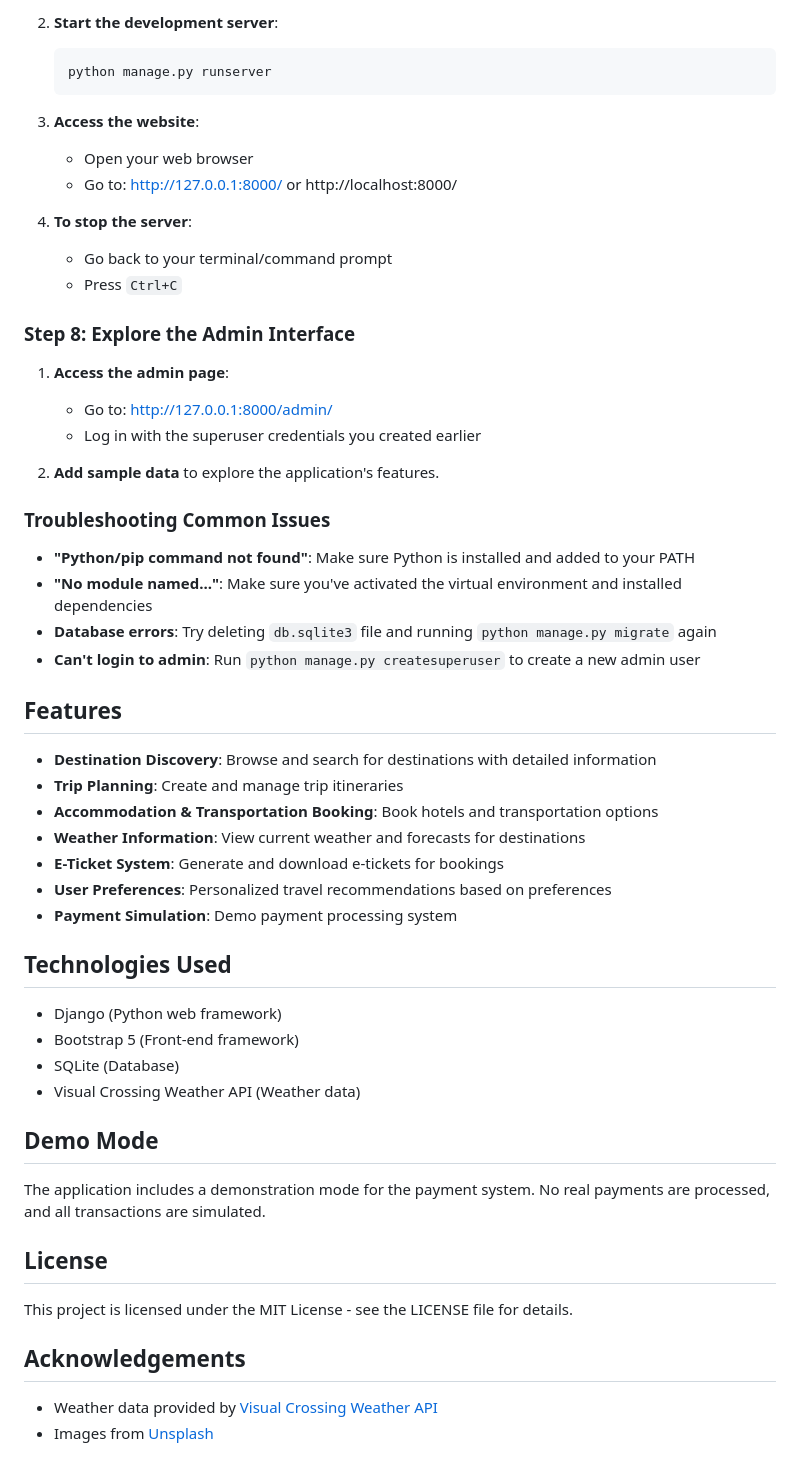
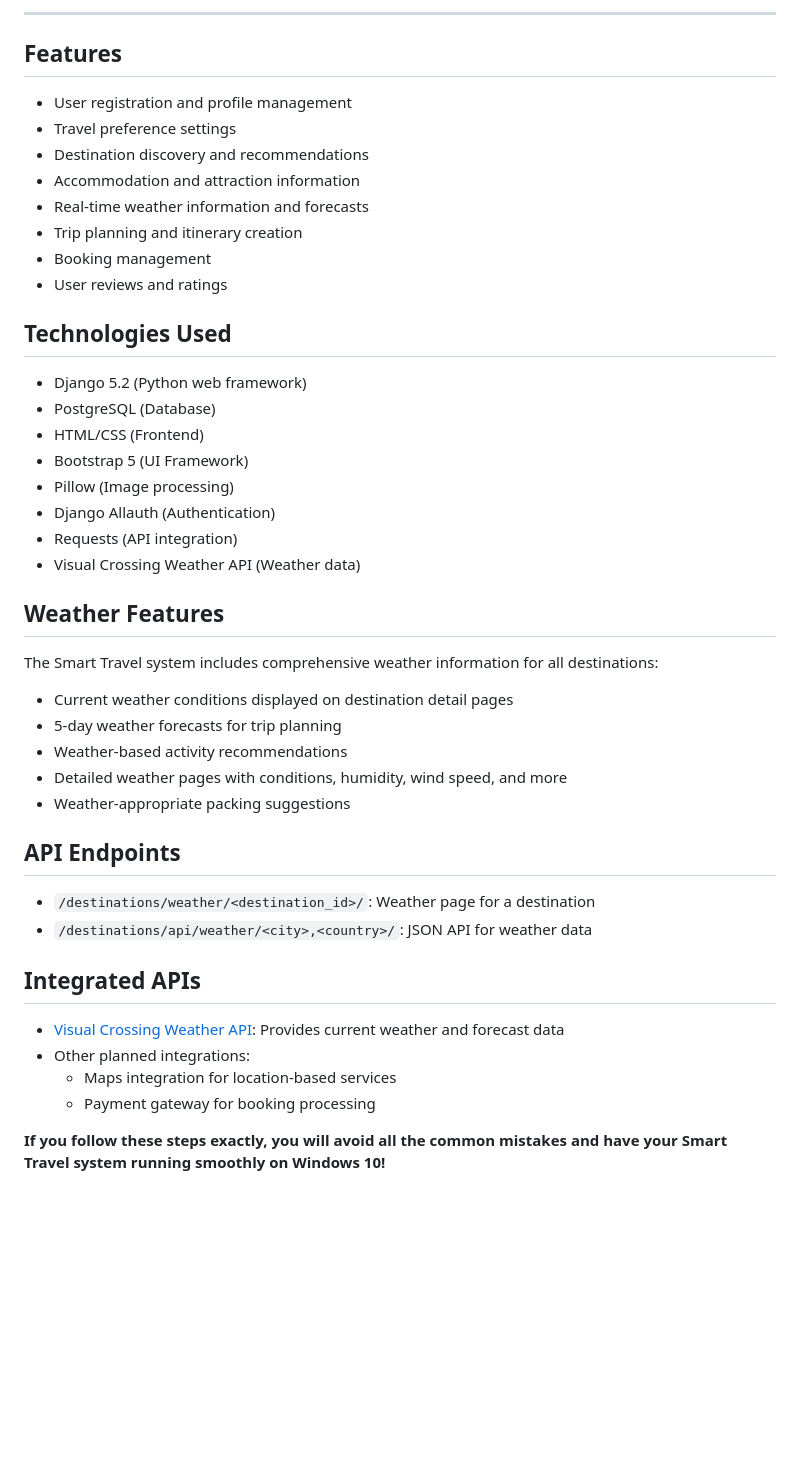
Before and after one commit to mehreen-15/SMART-TRAVEL, a Markdown page: README.md, the part around one of its changes. GitHub-like rendering; blank space fills up the shorter version.

````diff
--- a/README.md
+++ b/README.md
@@ -141,57 +101,47 @@ The app uses Visual Crossing Weather API for weather data. You can:
-2. **Start the development server**:
-   ```
-   python manage.py runserver
-   ```
-
-3. **Access the website**:
-   - Open your web browser
-   - Go to: http://127.0.0.1:8000/ or http://localhost:8000/
-
-4. **To stop the server**:
-   - Go back to your terminal/command prompt
-   - Press `Ctrl+C`
-
-### Step 8: Explore the Admin Interface
-
-1. **Access the admin page**:
-   - Go to: http://127.0.0.1:8000/admin/
-   - Log in with the superuser credentials you created earlier
-
-2. **Add sample data** to explore the application's features.
-
-### Troubleshooting Common Issues
-
-- **"Python/pip command not found"**: Make sure Python is installed and added to your PATH
-- **"No module named..."**: Make sure you've activated the virtual environment and installed dependencies
-- **Database errors**: Try deleting `db.sqlite3` file and running `python manage.py migrate` again
-- **Can't login to admin**: Run `python manage.py createsuperuser` to create a new admin user
+---
 
 ## Features
 
-- **Destination Discovery**: Browse and search for destinations with detailed information
-- **Trip Planning**: Create and manage trip itineraries
-- **Accommodation & Transportation Booking**: Book hotels and transportation options
-- **Weather Information**: View current weather and forecasts for destinations
-- **E-Ticket System**: Generate and download e-tickets for bookings
-- **User Preferences**: Personalized travel recommendations based on preferences
-- **Payment Simulation**: Demo payment processing system
+- User registration and profile management
+- Travel preference settings
+- Destination discovery and recommendations
+- Accommodation and attraction information
+- Real-time weather information and forecasts
+- Trip planning and itinerary creation
+- Booking management
+- User reviews and ratings
 
 ## Technologies Used
 
-- Django (Python web framework)
-- Bootstrap 5 (Front-end framework)
-- SQLite (Database)
+- Django 5.2 (Python web framework)
+- PostgreSQL (Database)
+- HTML/CSS (Frontend)
+- Bootstrap 5 (UI Framework)
+- Pillow (Image processing)
+- Django Allauth (Authentication)
+- Requests (API integration)
 - Visual Crossing Weather API (Weather data)
 
-## Demo Mode
+## Weather Features
 
-The application includes a demonstration mode for the payment system. No real payments are processed, and all transactions are simulated.
+The Smart Travel system includes comprehensive weather information for all destinations:
 
-## License
+- Current weather conditions displayed on destination detail pages
+- 5-day weather forecasts for trip planning
+- Weather-based activity recommendations
+- Detailed weather pages with conditions, humidity, wind speed, and more
+- Weather-appropriate packing suggestions
 
-This project is licensed under the MIT License - see the LICENSE file for details.
+## API Endpoints
 
-## Acknowledgements
+- `/destinations/weather/<destination_id>/`: Weather page for a destination
+- `/destinations/api/weather/<city>,<country>/`: JSON API for weather data
 
-- Weather data provided by [Visual Crossing Weather API](https://www.visualcrossing.com/)
-- Images from [Unsplash](https://unsplash.com/)
+## Integrated APIs
+
+- [Visual Crossing Weather API](https://www.visualcrossing.com/): Provides current weather and forecast data
+- Other planned integrations:
+  - Maps integration for location-based services
+  - Payment gateway for booking processing
+
+**If you follow these steps exactly, you will avoid all the common mistakes and have your Smart Travel system running smoothly on Windows 10!**
````
Also changed, not shown: other parts of README.md (+82 -122 lines).
